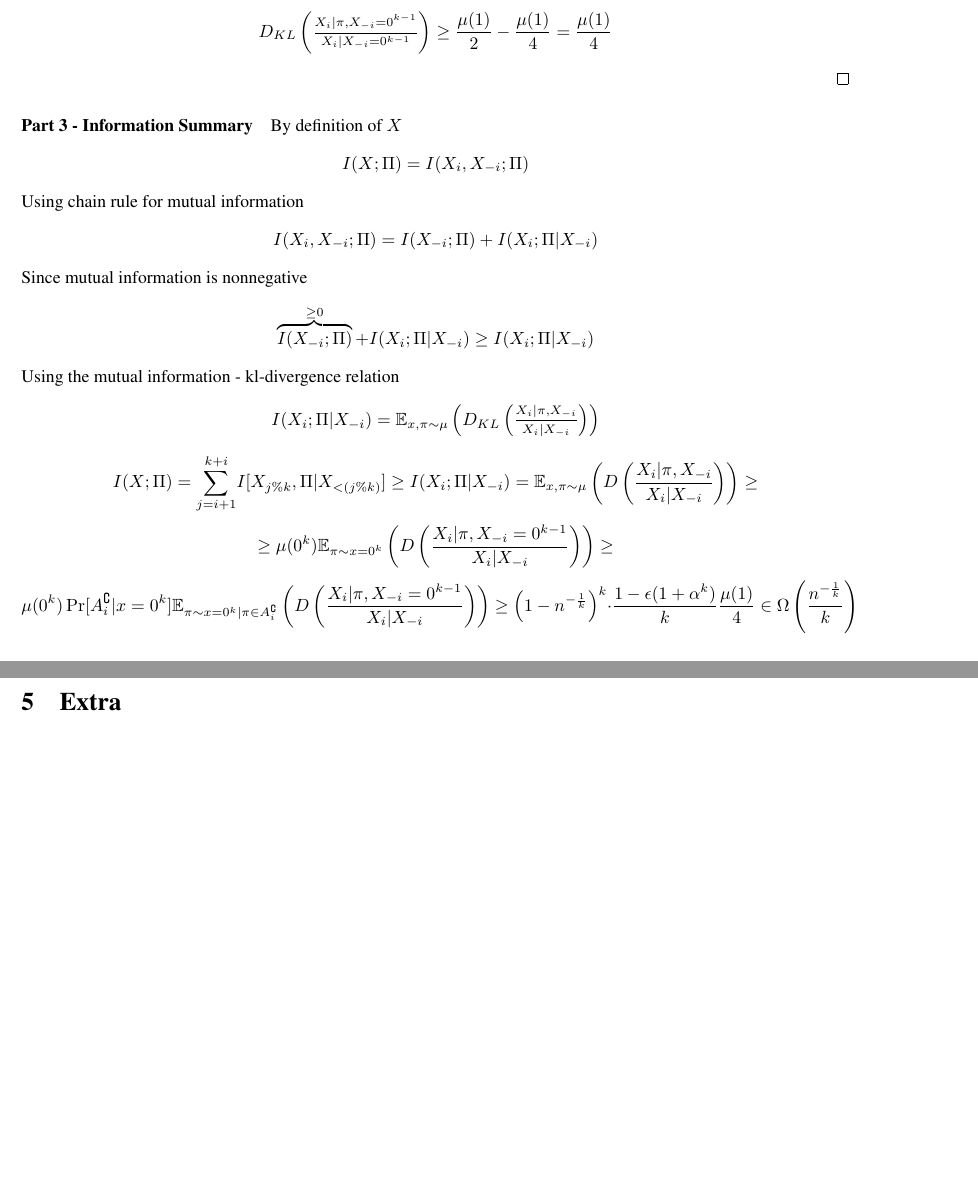
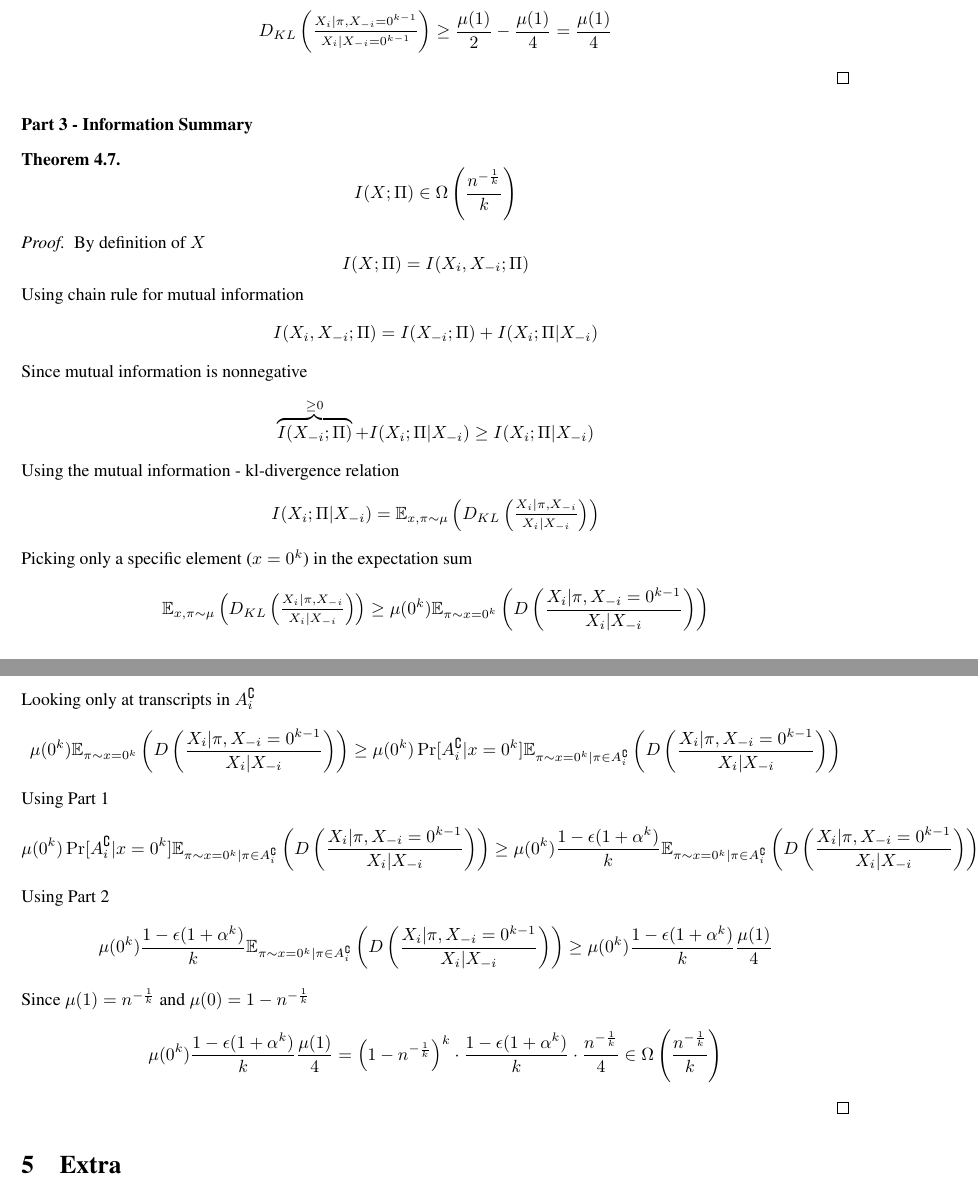
Before and after one commit to pelegkaz/Disjointness, a LaTeX document (Disj-CC.tex): two parts of pages 15 and 16 of 16, joined at a grey line, cut so that both start at the same text, the shorter picture padded with empty space. Compiled offline with pdfLaTeX.

Commit message:
information part

```diff
--- a/Disj-CC.tex
+++ b/Disj-CC.tex
@@ -971,7 +971,12 @@ If $\lambda_i(\pi) \geq \alpha$, for big enough $n$:
 \end{proof}
 
 \paragraph{Part 3 - Information Summary}
-
+\begin{theorem}
+\begin{equation*}
+    I(X;\Pi) \in \Omega\left(\frac{n^{-\frac{1}{k}}}{k}\right)
+\end{equation*}
+\end{theorem}
+\begin{proof}
 By definition of $X$
 \begin{equation*}
     I(X;\Pi) = I(X_i,X_{-i};\Pi)
@@ -988,15 +993,27 @@ Using the mutual information - kl-divergence relation
 \begin{equation*}
     I(X_i;\Pi|X_{-i}) = \mathbb{E}_{x, \pi \sim \mu} \left( D_{KL}\left(\Dfrac{X_i | \pi, X_{-i}}{X_i | X_{-i}} \right) \right)
 \end{equation*}
+Picking only a specific element ($x=0^k$) in the expectation sum
 \begin{equation*}
-    I(X;\Pi) = \overset{k+i}{\underset{j=i+1}{\sum } } I[X_{j \% k}, \Pi | X_{<(j \% k)}] \geq I(X_i;\Pi | X_{-i}) = \mathbb{E}_{x, \pi \sim \mu} \left( D\left(\frac{X_i | \pi, X_{-i}}{X_i | X_{-i}} \right) \right) \geq
+    \mathbb{E}_{x, \pi \sim \mu} \left( D_{KL}\left(\Dfrac{X_i | \pi, X_{-i}}{X_i | X_{-i}} \right) \right) \geq \mu(0^k) \mathbb{E}_{\pi \sim x = 0^k} \left( D\left(\frac{X_i | \pi, X_{-i} = 0^{k-1}}{X_i | X_{-i}} \right) \right)
 \end{equation*}
+Looking only at transcripts in $A_{i}^\complement$
 \begin{equation*}
-    \geq \mu(0^k) \mathbb{E}_{\pi \sim x = 0^k} \left( D\left(\frac{X_i | \pi, X_{-i} = 0^{k-1}}{X_i | X_{-i}} \right) \right) \geq
+    \mu(0^k) \mathbb{E}_{\pi \sim x = 0^k} \left( D\left(\frac{X_i | \pi, X_{-i} = 0^{k-1}}{X_i | X_{-i}} \right) \right) \geq \mu(0^k) \Pr[A_{i}^\complement| x = 0^k] \mathbb{E}_{\pi \sim x = 0^k| \pi \in A_{i}^\complement} \left( D\left(\frac{X_i | \pi, X_{-i} = 0^{k-1}}{X_i | X_{-i}} \right) \right)
 \end{equation*}
+Using Part 1
 \begin{equation*}
-\mu(0^k) \Pr[A_{i}^\complement| x = 0^k] \mathbb{E}_{\pi \sim x = 0^k| \pi \in A_{i}^\complement} \left( D\left(\frac{X_i | \pi, X_{-i} = 0^{k-1}}{X_i | X_{-i}} \right) \right) \geq \left (1 - n^{-\frac{1}{k}} \right)^{k} \cdot \frac{1 - \epsilon (1 + \alpha ^k)}{k} \frac{\mu(1)}{4} \in \Omega\left(\frac{n^{-\frac{1}{k}}}{k}\right)
+    \mu(0^k) \Pr[A_{i}^\complement| x = 0^k] \mathbb{E}_{\pi \sim x = 0^k| \pi \in A_{i}^\complement} \left( D\left(\frac{X_i | \pi, X_{-i} = 0^{k-1}}{X_i | X_{-i}} \right) \right) \geq \mu(0^k) \frac{1 - \epsilon (1 + \alpha ^k)}{k} \mathbb{E}_{\pi \sim x = 0^k| \pi \in A_{i}^\complement} \left( D\left(\frac{X_i | \pi, X_{-i} = 0^{k-1}}{X_i | X_{-i}} \right) \right)
 \end{equation*}
+Using Part 2
+\begin{equation*}
+    \mu(0^k) \frac{1 - \epsilon (1 + \alpha ^k)}{k} \mathbb{E}_{\pi \sim x = 0^k| \pi \in A_{i}^\complement} \left( D\left(\frac{X_i | \pi, X_{-i} = 0^{k-1}}{X_i | X_{-i}} \right) \right) \geq \mu(0^k) \frac{1 - \epsilon (1 + \alpha ^k)}{k} \frac{\mu(1)}{4}
+\end{equation*}
+Since $\mu(1) = n^{-\frac{1}{k}}$ and $\mu(0) = 1 - n^{-\frac{1}{k}}$
+\begin{equation*}
+    \mu(0^k) \frac{1 - \epsilon (1 + \alpha ^k)}{k} \frac{\mu(1)}{4} = \left (1 - n^{-\frac{1}{k}} \right)^{k} \cdot \frac{1 - \epsilon (1 + \alpha ^k)}{k} \cdot \frac{n^{-\frac{1}{k}}}{4} \in \Omega\left(\frac{n^{-\frac{1}{k}}}{k}\right)
+\end{equation*}
+\end{proof}
 \section{Extra}
 \paragraph{Binary Distribution}
 Let us consider a specific interesting distribution for $n = 2^{k-1}$. We think of $X_i \subseteq \{0, 1, ... , n-1\} $ \newline
```
